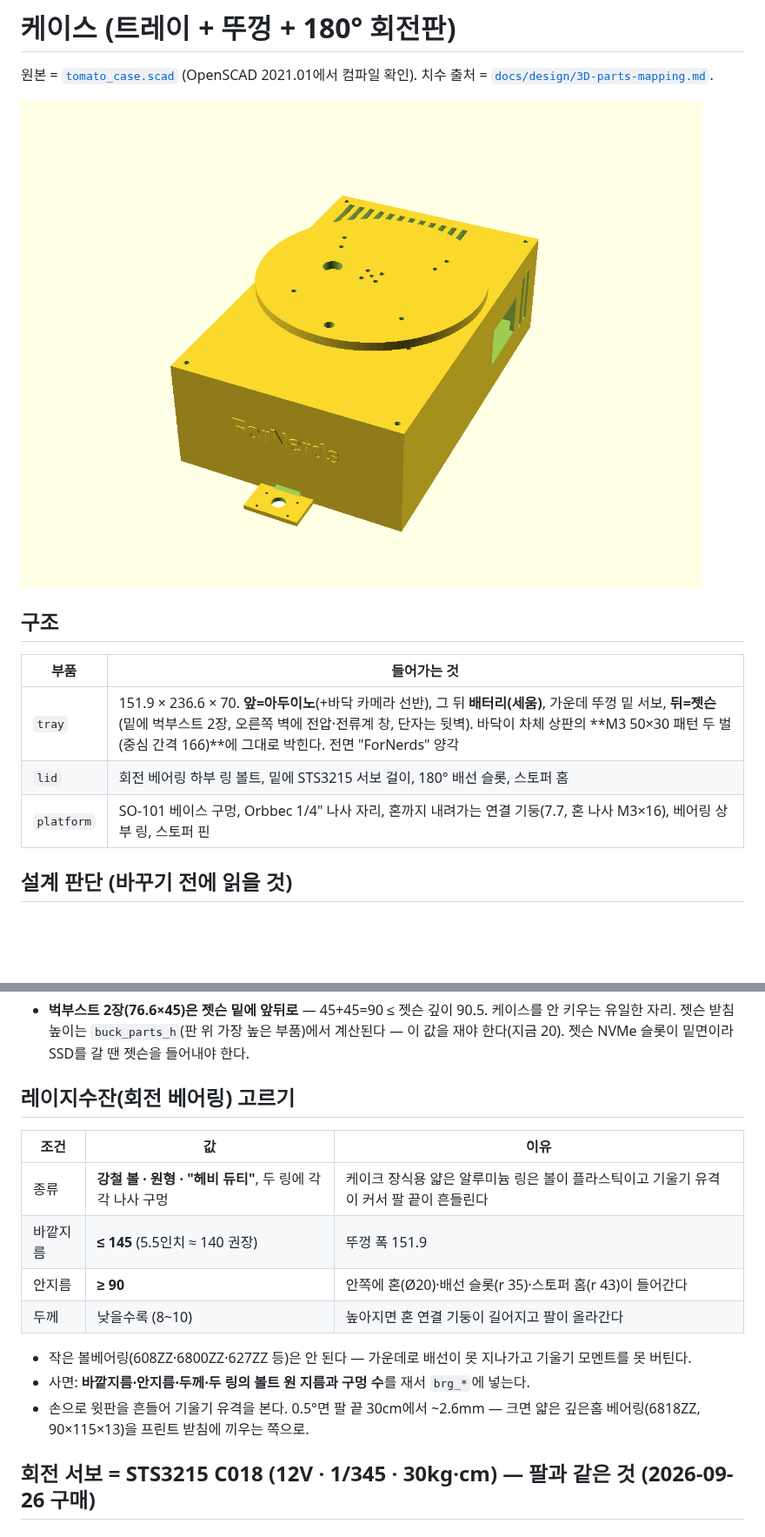
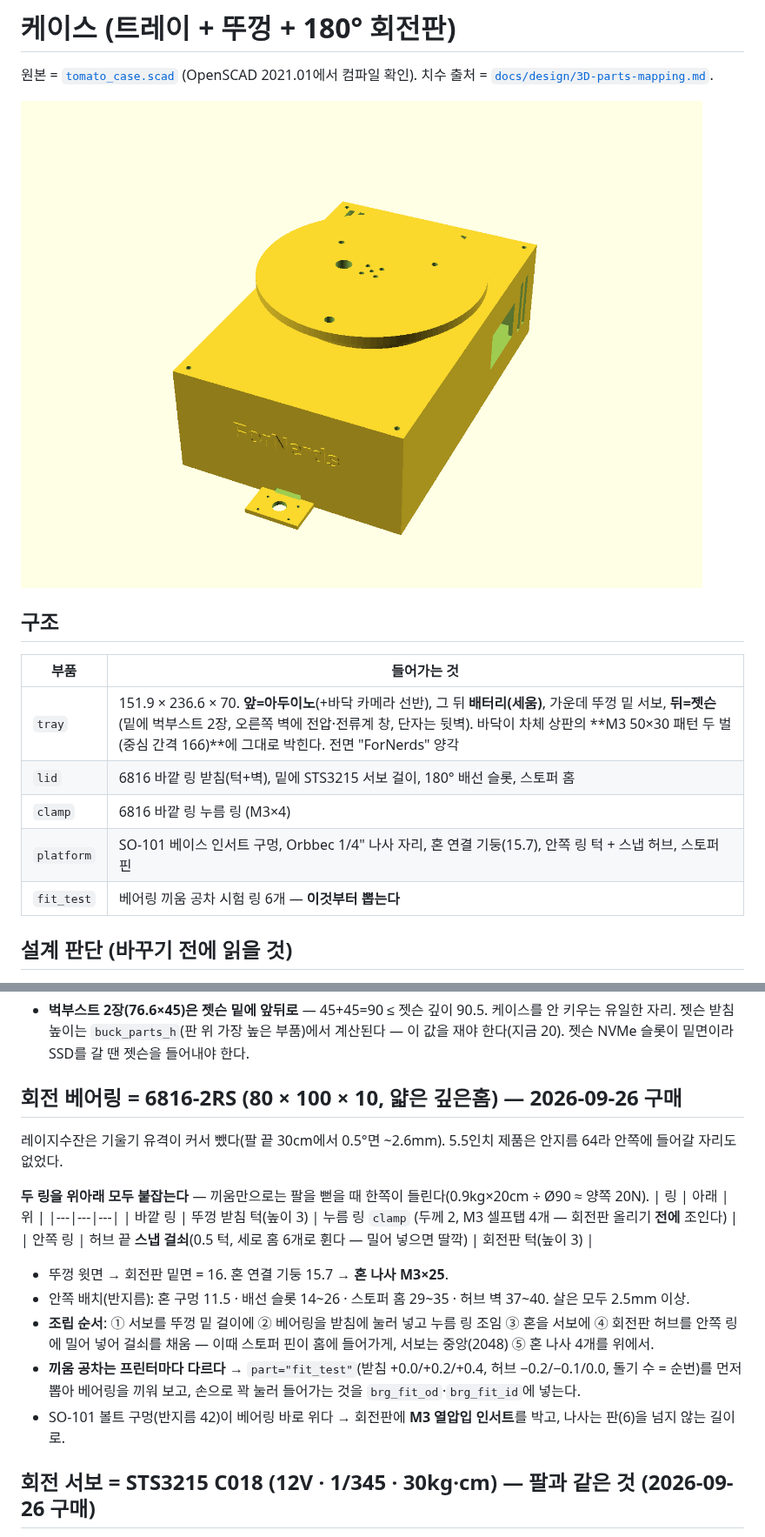
Before and after one commit to ttkpark/tomato-picker, a Markdown page: hardware_design/case/README.md, 2 parts joined by grey strips. Shown at 87% size. Rendered like a GitHub page; pictures changed too: docs/design/case-render-assembly.png; blank space fills up the shorter version.

Commit message:
케이스: 회전 베어링 6816-2RS로 — 두 링 위아래 고정(받침+누름 링 / 턱+스냅 허브), 끼움 시험 링
- 안쪽 배치 축소: 배선 슬롯 r14~26, 스토퍼 r32, 허브 벽 r37~40
- 혼 연결 기둥 15.7(M3x25), SO-101 구멍은 열압입 인서트
- 부품 간 교집합 검사로 겹침 없음 확인

Co-Authored-By: Claude Opus 5.5 <noreply@anthropic.com>

```diff
--- a/hardware_design/case/README.md
+++ b/hardware_design/case/README.md
@@ -9,8 +9,10 @@
 | 부품 | 들어가는 것 |
 |---|---|
 | `tray` | 151.9 × 236.6 × 70. **앞=아두이노**(+바닥 카메라 선반), 그 뒤 **배터리(세움)**, 가운데 뚜껑 밑 서보, **뒤=젯슨**(밑에 벅부스트 2장, 오른쪽 벽에 전압·전류계 창, 단자는 뒷벽). 바닥이 차체 상판의 **M3 50×30 패턴 두 벌(중심 간격 166)**에 그대로 박힌다. 전면 "ForNerds" 양각 |
-| `lid` | 회전 베어링 하부 링 볼트, 밑에 STS3215 서보 걸이, 180° 배선 슬롯, 스토퍼 홈 |
-| `platform` | SO-101 베이스 구멍, Orbbec 1/4" 나사 자리, 혼까지 내려가는 연결 기둥(7.7, 혼 나사 M3×16), 베어링 상부 링, 스토퍼 핀 |
+| `lid` | 6816 바깥 링 받침(턱+벽), 밑에 STS3215 서보 걸이, 180° 배선 슬롯, 스토퍼 홈 |
+| `clamp` | 6816 바깥 링 누름 링 (M3×4) |
+| `platform` | SO-101 베이스 인서트 구멍, Orbbec 1/4" 나사 자리, 혼 연결 기둥(15.7), 안쪽 링 턱 + 스냅 허브, 스토퍼 핀 |
+| `fit_test` | 베어링 끼움 공차 시험 링 6개 — **이것부터 뽑는다** |
 
 ## 설계 판단 (바꾸기 전에 읽을 것)
 - **팔 무게는 베어링(레이지수잔, 구매품)이 받는다.** 팔을 뻗으면 서보 축에 굽힘 모멘트가
@@ -26,16 +28,21 @@
   젯슨 받침 높이는 `buck_parts_h`(판 위 가장 높은 부품)에서 계산된다 — 이 값을 재야 한다(지금 20).
   젯슨 NVMe 슬롯이 밑면이라 SSD를 갈 땐 젯슨을 들어내야 한다.
 
-## 레이지수잔(회전 베어링) 고르기
-| 조건 | 값 | 이유 |
+## 회전 베어링 = 6816-2RS (80 × 100 × 10, 얇은 깊은홈) — 2026-09-26 구매
+레이지수잔은 기울기 유격이 커서 뺐다(팔 끝 30cm에서 0.5°면 ~2.6mm). 5.5인치 제품은 안지름 64라 안쪽에 들어갈 자리도 없었다.
+
+**두 링을 위아래 모두 붙잡는다** — 끼움만으로는 팔을 뻗을 때 한쪽이 들린다(0.9kg×20cm ÷ Ø90 ≈ 양쪽 20N).
+| 링 | 아래 | 위 |
 |---|---|---|
-| 종류 | **강철 볼 · 원형 · "헤비 듀티"**, 두 링에 각각 나사 구멍 | 케이크 장식용 얇은 알루미늄 링은 볼이 플라스틱이고 기울기 유격이 커서 팔 끝이 흔들린다 |
-| 바깥지름 | **≤ 145** (5.5인치 ≈ 140 권장) | 뚜껑 폭 151.9 |
-| 안지름 | **≥ 90** | 안쪽에 혼(Ø20)·배선 슬롯(r 35)·스토퍼 홈(r 43)이 들어간다 |
-| 두께 | 낮을수록 (8~10) | 높아지면 혼 연결 기둥이 길어지고 팔이 올라간다 |
-- 작은 볼베어링(608ZZ·6800ZZ·627ZZ 등)은 안 된다 — 가운데로 배선이 못 지나가고 기울기 모멘트를 못 버틴다.
-- 사면: **바깥지름·안지름·두께·두 링의 볼트 원 지름과 구멍 수**를 재서 `brg_*`에 넣는다.
-- 손으로 윗판을 흔들어 기울기 유격을 본다. 0.5°면 팔 끝 30cm에서 ~2.6mm — 크면 얇은 깊은홈 베어링(6818ZZ, 90×115×13)을 프린트 받침에 끼우는 쪽으로.
+| 바깥 링 | 뚜껑 받침 턱(높이 3) | 누름 링 `clamp` (두께 2, M3 셀프탭 4개 — 회전판 올리기 **전에** 조인다) |
+| 안쪽 링 | 허브 끝 **스냅 걸쇠**(0.5 턱, 세로 홈 6개로 휜다 — 밀어 넣으면 딸깍) | 회전판 턱(높이 3) |
+
+- 뚜껑 윗면 → 회전판 밑면 = 16. 혼 연결 기둥 15.7 → **혼 나사 M3×25**.
+- 안쪽 배치(반지름): 혼 구멍 11.5 · 배선 슬롯 14~26 · 스토퍼 홈 29~35 · 허브 벽 37~40. 살은 모두 2.5mm 이상.
+- **조립 순서**: ① 서보를 뚜껑 밑 걸이에 ② 베어링을 받침에 눌러 넣고 누름 링 조임 ③ 혼을 서보에 ④ 회전판 허브를 안쪽 링에 밀어 넣어 걸쇠를 채움 — 이때 스토퍼 핀이 홈에 들어가게, 서보는 중앙(2048) ⑤ 혼 나사 4개를 위에서.
+- **끼움 공차는 프린터마다 다르다** → `part="fit_test"`(받침 +0.0/+0.2/+0.4, 허브 −0.2/−0.1/0.0, 돌기 수 = 순번)를 먼저 뽑아
+  베어링을 끼워 보고, 손으로 꽉 눌러 들어가는 것을 `brg_fit_od`·`brg_fit_id`에 넣는다.
+- SO-101 볼트 구멍(반지름 42)이 베어링 바로 위다 → 회전판에 **M3 열압입 인서트**를 박고, 나사는 판(6)을 넘지 않는 길이로.
 
 ## 회전 서보 = STS3215 C018 (12V · 1/345 · 30kg·cm) — 팔과 같은 것 (2026-09-26 구매)
 외형도([제조사](https://www.feetechrc.com/525603.html)): 몸체 45.23×24.73×35 · 출력축은 몸체 중심에서 12.5(가까운 끝에서 10.1) ·
```
Also changed, not shown: other parts of hardware_design/case/README.md (+4 -2 lines), docs/design/3D-parts-mapping.md (+1 -1 lines), docs/design/case-render-platform-under.png (added), 1 other file.
